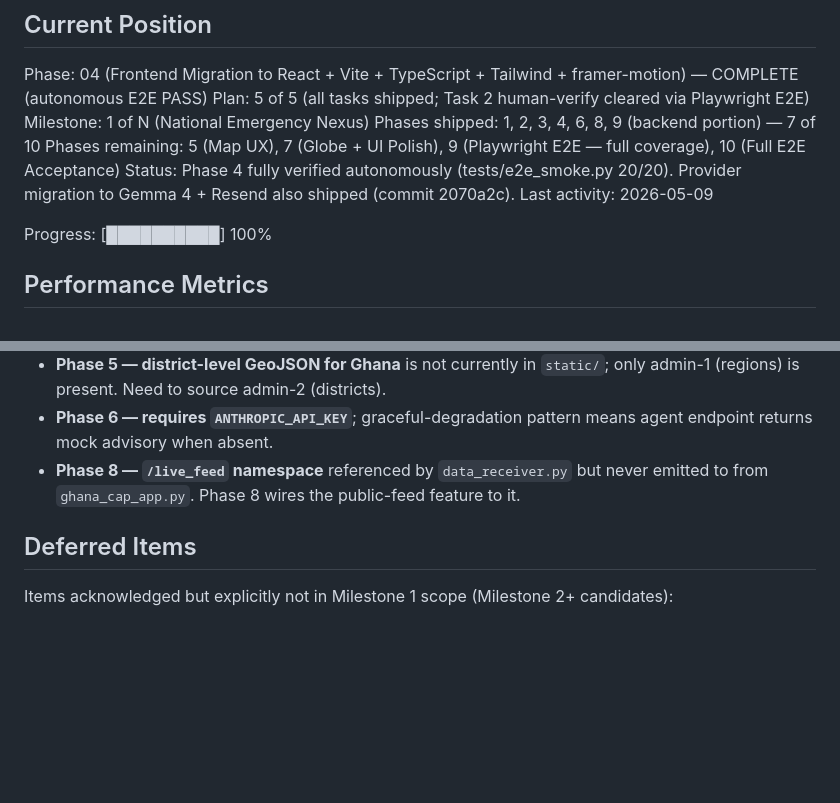
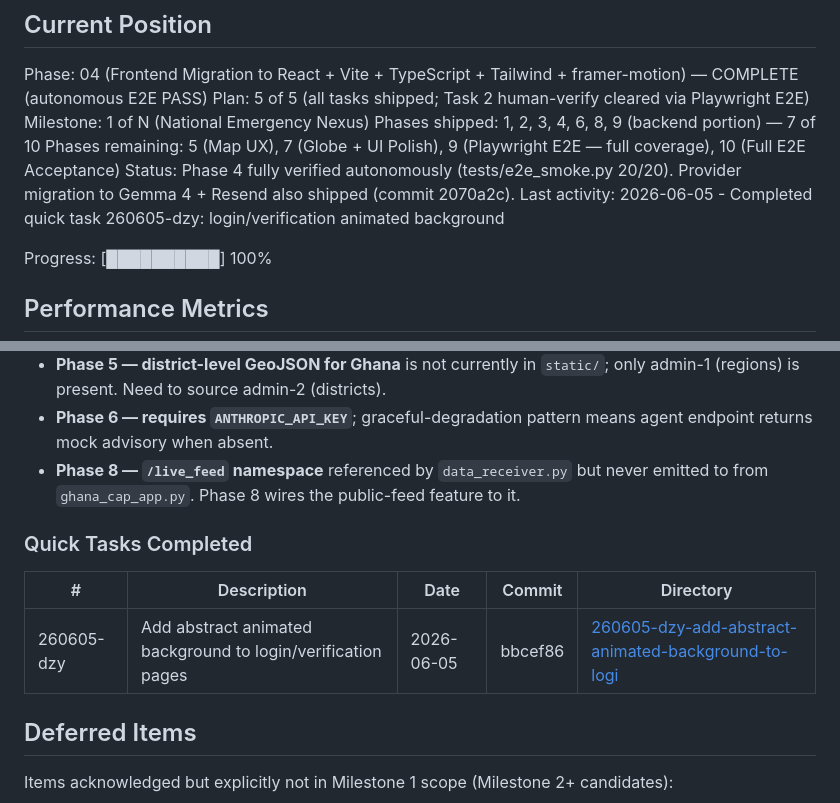
Before and after one commit to Gaudbodi/ECOP, a Markdown page: .planning/STATE.md, 2 parts joined by grey strips. GitHub-like rendering; blank space fills up the shorter version.

Commit message:
docs(quick-260605-dzy): login/verification animated background

```diff
--- a/.planning/STATE.md
+++ b/.planning/STATE.md
@@ -31,7 +31,7 @@ Milestone: 1 of N (National Emergency Nexus)
 Phases shipped: 1, 2, 3, 4, 6, 8, 9 (backend portion) — 7 of 10
 Phases remaining: 5 (Map UX), 7 (Globe + UI Polish), 9 (Playwright E2E — full coverage), 10 (Full E2E Acceptance)
 Status: Phase 4 fully verified autonomously (tests/e2e_smoke.py 20/20). Provider migration to Gemma 4 + Resend also shipped (commit 2070a2c).
-Last activity: 2026-05-09
+Last activity: 2026-06-05 - Completed quick task 260605-dzy: login/verification animated background
 
 Progress: [██████████] 100%
 
@@ -111,6 +111,12 @@ None yet. Capture ideas via `/gsd-add-todo` during execution.
 - **Phase 6 — requires `ANTHROPIC_API_KEY`**; graceful-degradation pattern means agent endpoint returns mock advisory when absent.
 - **Phase 8 — `/live_feed` namespace** referenced by `data_receiver.py` but never emitted to from `ghana_cap_app.py`. Phase 8 wires the public-feed feature to it.
 
+### Quick Tasks Completed
+
+| # | Description | Date | Commit | Directory |
+|---|-------------|------|--------|-----------|
+| 260605-dzy | Add abstract animated background to login/verification pages | 2026-06-05 | bbcef86 | [260605-dzy-add-abstract-animated-background-to-logi](./quick/260605-dzy-add-abstract-animated-background-to-logi/) |
+
 ## Deferred Items
 
 Items acknowledged but explicitly not in Milestone 1 scope (Milestone 2+ candidates):
```
Also changed, not shown: 1 other file.
